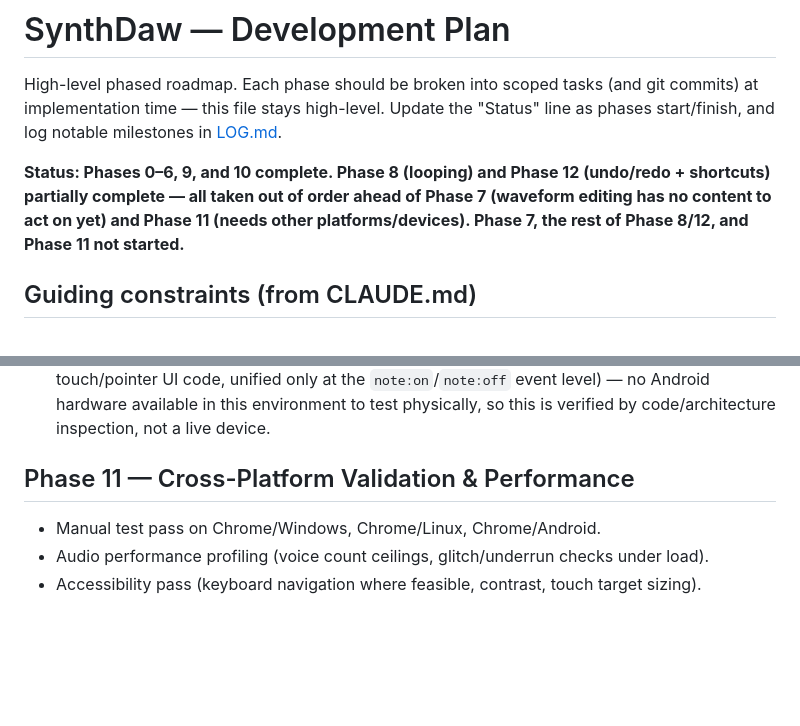
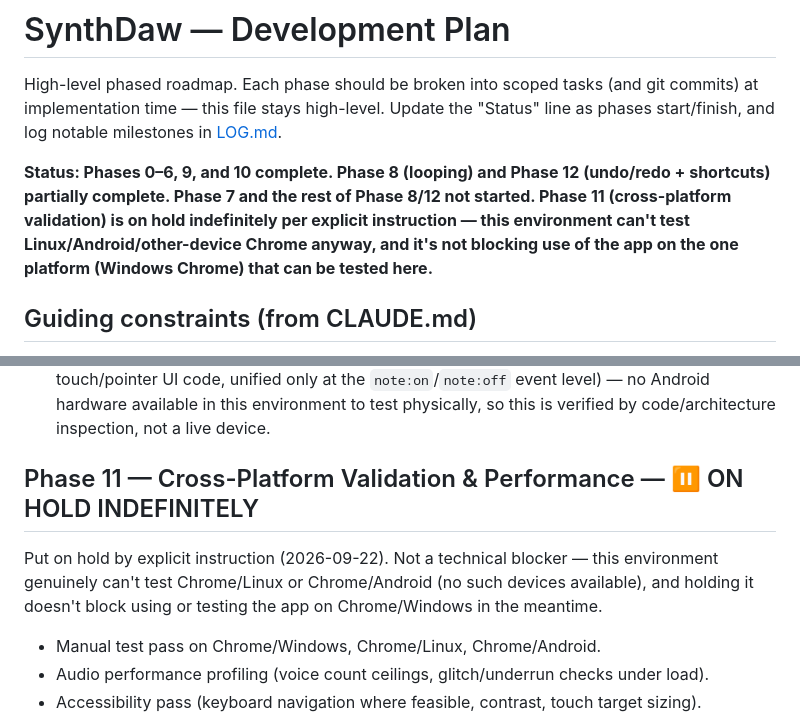
Before and after one commit to TimothyHoytBSME/SynthDaw, a Markdown page: .agents/PLAN.md, 2 parts joined by grey strips. Rendered like a GitHub page; blank space fills up the shorter version.

```diff
--- a/.agents/PLAN.md
+++ b/.agents/PLAN.md
@@ -2,7 +2,7 @@
 
 High-level phased roadmap. Each phase should be broken into scoped tasks (and git commits) at implementation time — this file stays high-level. Update the "Status" line as phases start/finish, and log notable milestones in [LOG.md](LOG.md).
 
-**Status: Phases 0–6, 9, and 10 complete. Phase 8 (looping) and Phase 12 (undo/redo + shortcuts) partially complete — all taken out of order ahead of Phase 7 (waveform editing has no content to act on yet) and Phase 11 (needs other platforms/devices). Phase 7, the rest of Phase 8/12, and Phase 11 not started.**
+**Status: Phases 0–6, 9, and 10 complete. Phase 8 (looping) and Phase 12 (undo/redo + shortcuts) partially complete. Phase 7 and the rest of Phase 8/12 not started. Phase 11 (cross-platform validation) is on hold indefinitely per explicit instruction — this environment can't test Linux/Android/other-device Chrome anyway, and it's not blocking use of the app on the one platform (Windows Chrome) that can be tested here.**
 
 ## Guiding constraints (from CLAUDE.md)
 
@@ -122,7 +122,9 @@ Settled up front so later phases don't churn on foundational choices:
 - **Real, measured problem found and fixed:** several small icon buttons and resize handles were badly undersized for touch — e.g. `.timeline-track-remove` measured 12×14px, `.piano-roll-note-resize` measured 6×14px. Enlarged every such control to an explicit `min-width`/`min-height` (24–40px depending on context) rather than letting it shrink to its glyph, and widened resize-handle hit areas; re-measured after the fix to confirm (e.g. `timeline-track-remove` → 28×28px) and re-verified drag/resize interactions still work correctly. The piano roll's note controls (~18px) remain the most cramped in the app, documented as a known limitation in [pianoRoll.md](../src/js/ui/pianoRoll.md) since fixing it properly needs a zoom control the piano roll doesn't have yet.
 - MIDI + touch coexistence: already true by construction (Web MIDI input is independent of any touch/pointer UI code, unified only at the `note:on`/`note:off` event level) — no Android hardware available in this environment to test physically, so this is verified by code/architecture inspection, not a live device.
 
-## Phase 11 — Cross-Platform Validation & Performance
+## Phase 11 — Cross-Platform Validation & Performance — ⏸ ON HOLD INDEFINITELY
+
+Put on hold by explicit instruction (2026-09-22). Not a technical blocker — this environment genuinely can't test Chrome/Linux or Chrome/Android (no such devices available), and holding it doesn't block using or testing the app on Chrome/Windows in the meantime.
 
 - Manual test pass on Chrome/Windows, Chrome/Linux, Chrome/Android.
 - Audio performance profiling (voice count ceilings, glitch/underrun checks under load).
```
Also changed, not shown: .agents/LOG.md (+6 -0 lines).
